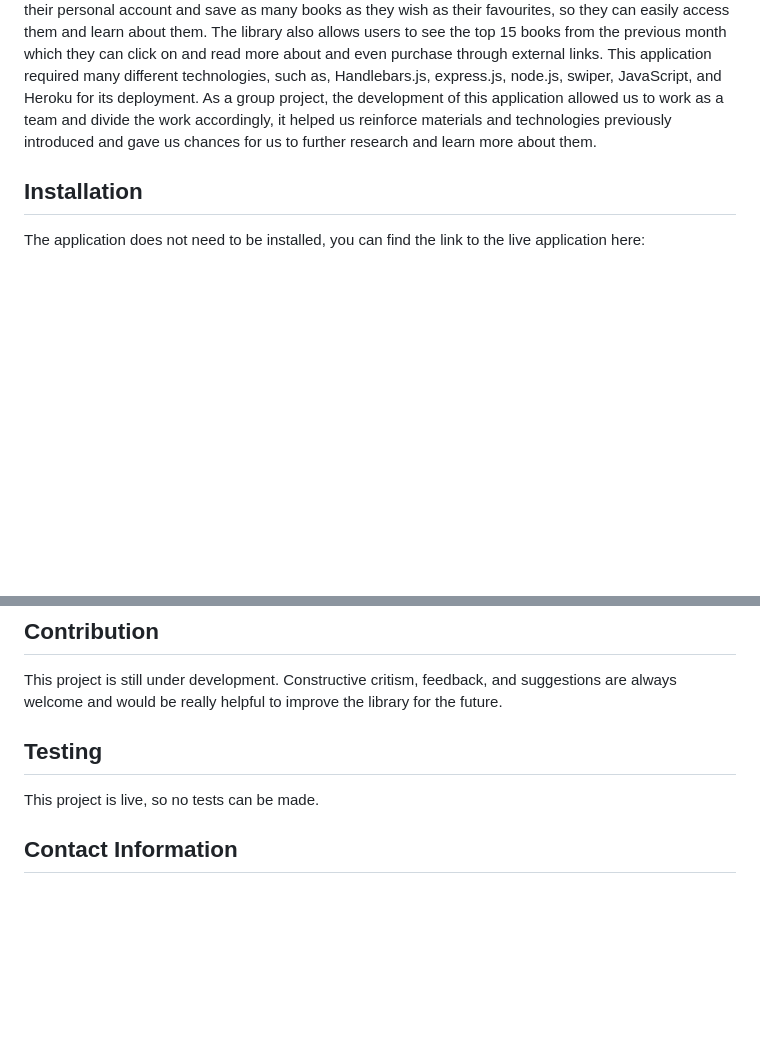
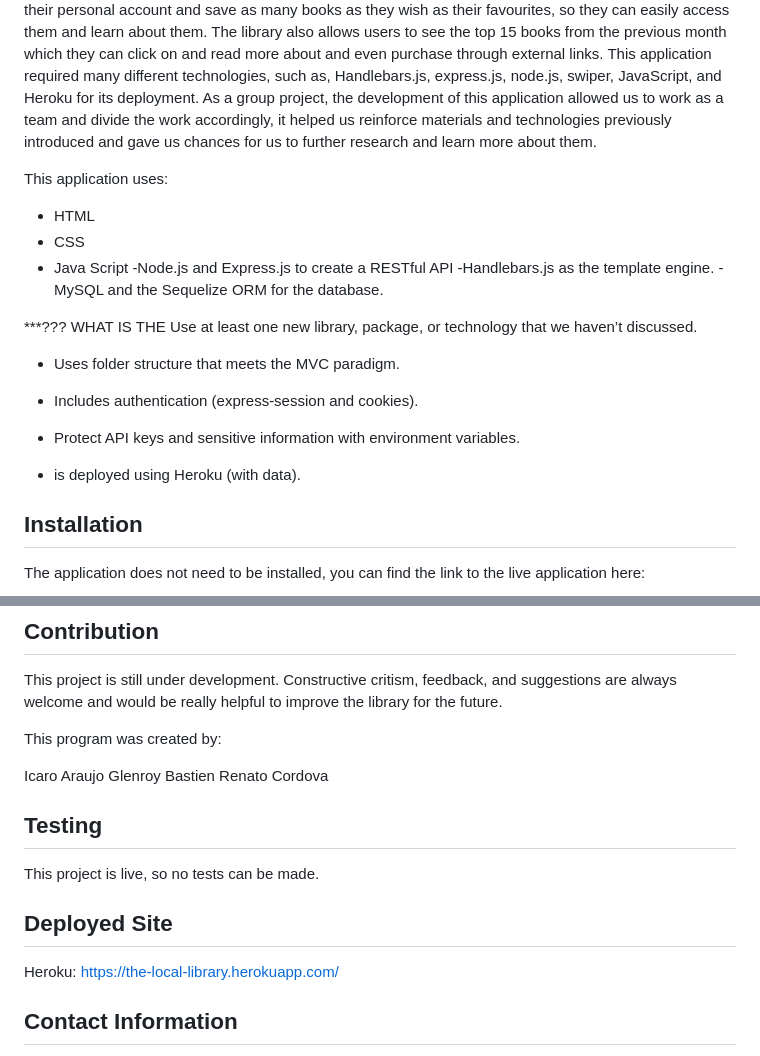
Before and after one commit to renfunny/Online-Library, a Markdown page: README.md, 2 parts joined by grey strips. Rendered like a GitHub page; blank space fills up the shorter version.

```diff
--- a/README.md
+++ b/README.md
@@ -16,6 +16,23 @@
 ## Description
 
 The Local Library is a small library with a collection of over 100 diferent books, which provides the user a way to learn about the rich history behind the books, as well as to save their favourite books, and find more books based on 6 different genres (Fiction, Adventure, Drama, Science, History, and Philosophy), and/or authors. This project was made so users have a way to extend their knowledge by having a small catalog of books that are avaliable for them to explore and learn from. This application allows the user to make their personal account and save as many books as they wish as their favourites, so they can easily access them and learn about them. The library also allows users to see the top 15 books from the previous month which they can click on and read more about and even purchase through external links. This application required many different technologies, such as, Handlebars.js, express.js, node.js, swiper, JavaScript, and Heroku for its deployment. As a group project, the development of this application allowed us to work as a team and divide the work accordingly, it helped us reinforce materials and technologies previously introduced and gave us chances for us to further research and learn more about them.
+
+This application uses:
+
+- HTML
+- CSS
+- Java Script
+  -Node.js and Express.js to create a RESTful API
+  -Handlebars.js as the template engine.
+  -MySQL and the Sequelize ORM for the database.
+
+\*\*\*??? WHAT IS THE Use at least one new library, package, or technology that we haven’t discussed.
+
+- Uses folder structure that meets the MVC paradigm.
+- Includes authentication (express-session and cookies).
+- Protect API keys and sensitive information with environment variables.
+
+- is deployed using Heroku (with data).
 
 ## Installation
 
@@ -36,9 +53,19 @@ Apache2.0
 
 This project is still under development. Constructive critism, feedback, and suggestions are always welcome and would be really helpful to improve the library for the future.
 
+This program was created by:
+
+Icaro Araujo
+Glenroy Bastien
+Renato Cordova
+
 ## Testing
 
 This project is live, so no tests can be made.
+
+## Deployed Site
+
+Heroku: https://the-local-library.herokuapp.com/
 
 ## Contact Information
 
```
